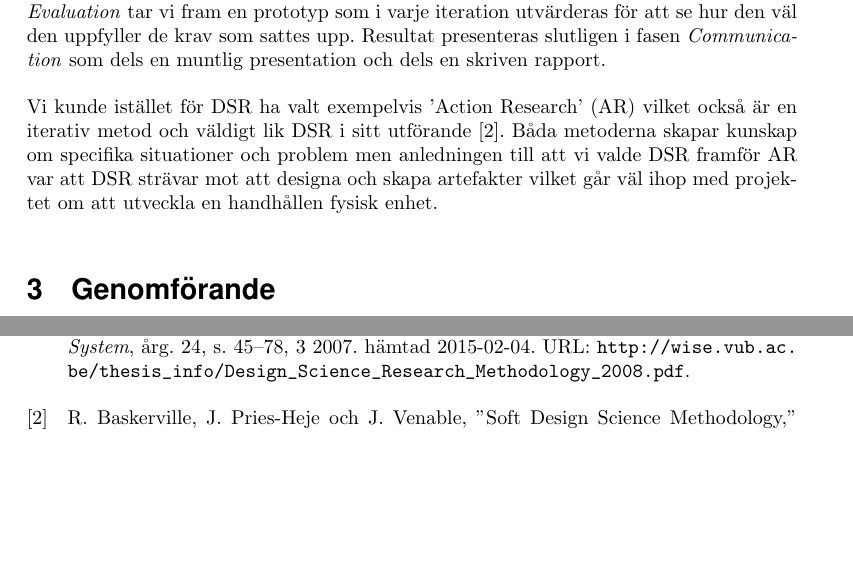
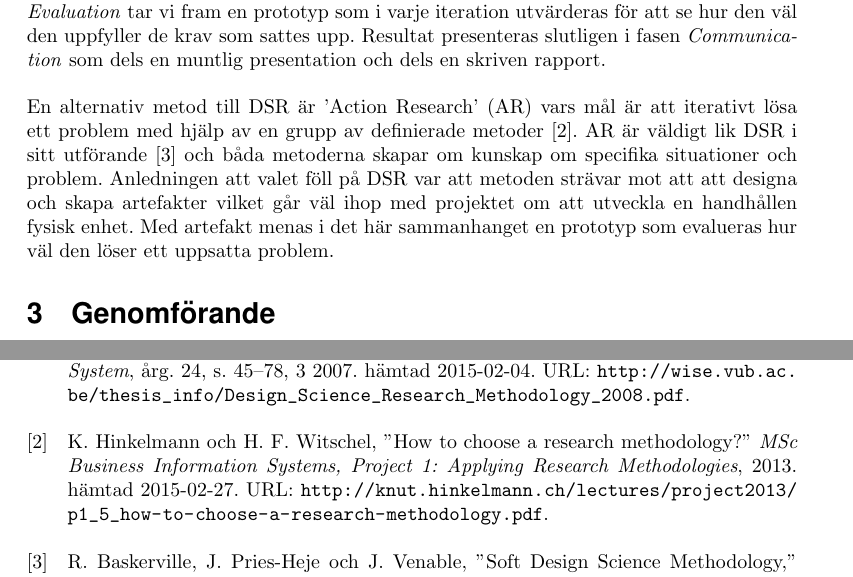
Before and after one commit to MrAkergren/SolarRemote, a LaTeX thesis (doc/tex/thesis/thesis.tex, which reads doc/tex/thesis/ref.bib): two parts of pages 5 and 8 of 8, joined at a grey line, cut so that both start at the same text, the shorter picture padded with empty space. Compiled offline with pdfLaTeX.

Commit message:
Updated metod and added a ref

```diff
--- a/doc/tex/thesis/ref.bib
+++ b/doc/tex/thesis/ref.bib
@@ -52,6 +52,15 @@
 	url			= {http://dl.acm.org/citation.cfm?id=1555631},
 }
 
+@article{actionresearch,
+	author		= "Knut Hinkelmann and Hans Friedrich Witschel",
+	title		= {How to choose a research methodology?},
+	year		= {2013},
+	journal		= {MSc Business Information Systems, Project 1: Applying Research Methodologies},
+	urldate		= {2015-02-27},
+	url			= {http://knut.hinkelmann.ch/lectures/project2013/p1_5_how-to-choose-a-research-methodology.pdf},
+}
+
 %% SAMPLE REFERENCES %%
 
 @online{name,
--- a/doc/tex/thesis/thesis.tex
+++ b/doc/tex/thesis/thesis.tex
@@ -143,7 +143,8 @@
         I den första fasen identifieras problemområdet tillsammans med Parans och vilken lösning som efterfrågas. I faserna \textit{Design \& Development, Demonstration and Evaluation} tar vi fram en prototyp som i varje iteration utvärderas för att se hur den väl den uppfyller de krav som sattes upp.
         Resultat presenteras slutligen i fasen \textit{Communication} som dels en muntlig presentation och dels en skriven rapport. \\
 
-        \noindent Vi kunde istället för DSR ha valt exempelvis 'Action Research' (AR) vilket också är en iterativ metod och väldigt lik DSR i sitt utförande \cite{designscience}. Båda metoderna skapar kunskap om specifika situationer och problem men anledningen till att vi valde DSR framför AR var att DSR strävar mot att designa och skapa artefakter vilket går väl ihop med projektet om att utveckla en handhållen fysisk enhet. \\
+        \noindent En alternativ metod till DSR är 'Action Research' (AR) vars mål är att iterativt lösa ett problem med hjälp av en grupp av definierade metoder \cite{actionresearch}. AR är väldigt lik DSR i sitt utförande \cite{designscience} och båda metoderna skapar om kunskap om specifika situationer och problem. Anledningen att valet föll på DSR var att metoden strävar mot att att designa och skapa artefakter vilket går väl ihop med projektet om att utveckla en handhållen fysisk enhet.
+        Med artefakt menas i det här sammanhanget en prototyp som evalueras hur väl den löser ett uppsatta problem.
 
 
     \section{Genomförande} % (fold)
```
Also changed, not shown: doc/tex/thesis/thesis.tex (2 more changed lines).
